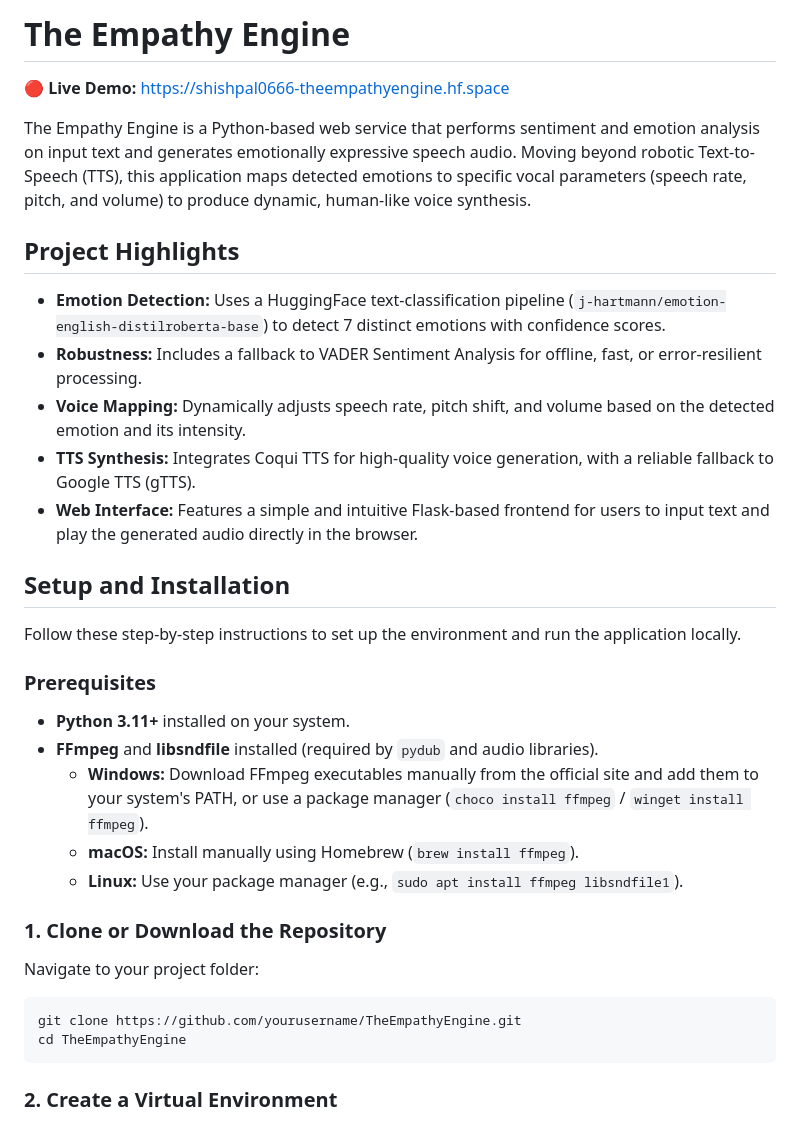
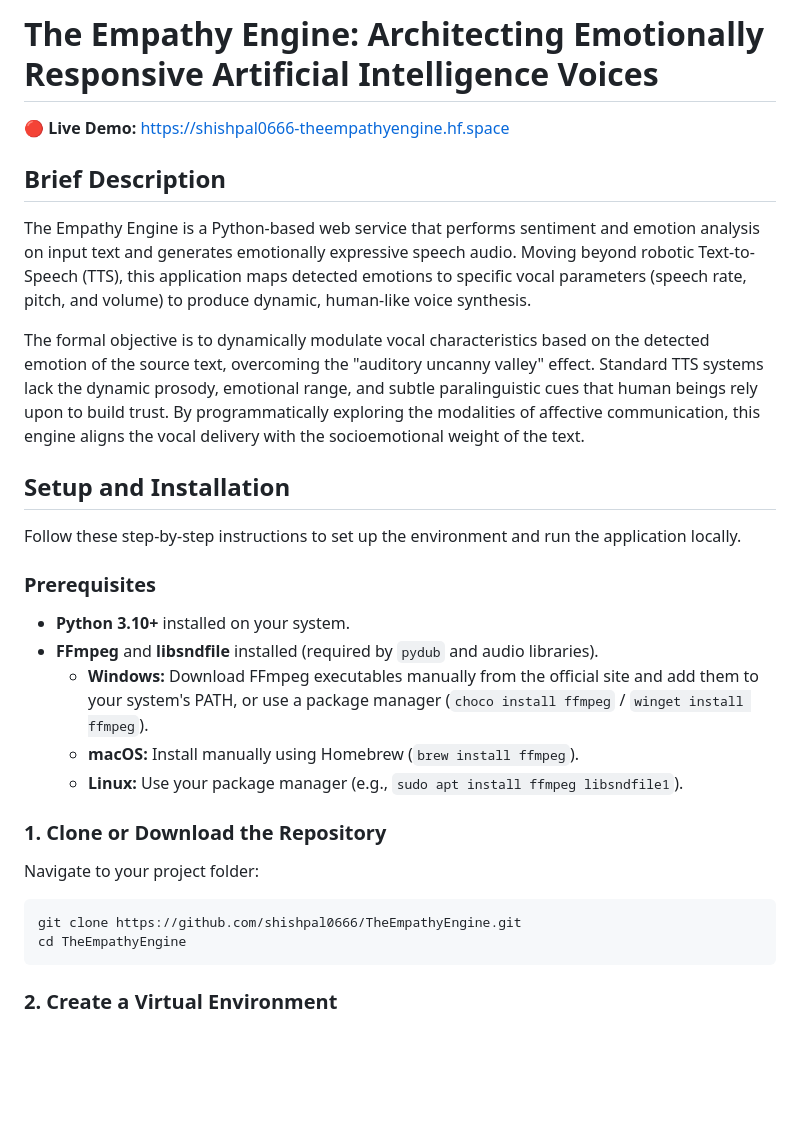
Before and after one commit to shishpal0666/TheEmpathyEngine, a Markdown page: README.md, the part around one of its changes. Drawn GitHub-style; blank space fills up the shorter version.

````diff
--- a/README.md
+++ b/README.md
@@ -1,16 +1,12 @@
-# The Empathy Engine
+# The Empathy Engine: Architecting Emotionally Responsive Artificial Intelligence Voices
 
 **🔴 Live Demo:** [https://shishpal0666-theempathyengine.hf.space](https://shishpal0666-theempathyengine.hf.space)
 
+## Brief Description
+
 The Empathy Engine is a Python-based web service that performs sentiment and emotion analysis on input text and generates emotionally expressive speech audio. Moving beyond robotic Text-to-Speech (TTS), this application maps detected emotions to specific vocal parameters (speech rate, pitch, and volume) to produce dynamic, human-like voice synthesis.
 
-## Project Highlights
-
-- **Emotion Detection:** Uses a HuggingFace text-classification pipeline (`j-hartmann/emotion-english-distilroberta-base`) to detect 7 distinct emotions with confidence scores.
-- **Robustness:** Includes a fallback to VADER Sentiment Analysis for offline, fast, or error-resilient processing.
-- **Voice Mapping:** Dynamically adjusts speech rate, pitch shift, and volume based on the detected emotion and its intensity.
-- **TTS Synthesis:** Integrates Coqui TTS for high-quality voice generation, with a reliable fallback to Google TTS (gTTS).
-- **Web Interface:** Features a simple and intuitive Flask-based frontend for users to input text and play the generated audio directly in the browser.
+The formal objective is to dynamically modulate vocal characteristics based on the detected emotion of the source text, overcoming the "auditory uncanny valley" effect. Standard TTS systems lack the dynamic prosody, emotional range, and subtle paralinguistic cues that human beings rely upon to build trust. By programmatically exploring the modalities of affective communication, this engine aligns the vocal delivery with the socioemotional weight of the text.
 
 ## Setup and Installation
 
@@ -18,7 +14,7 @@ Follow these step-by-step instructions to set up the environment and run the app
 
 ### Prerequisites
 
-- **Python 3.11+** installed on your system.
+- **Python 3.10+** installed on your system.
 - **FFmpeg** and **libsndfile** installed (required by `pydub` and audio libraries).
   - **Windows:** Download FFmpeg executables manually from the official site and add them to your system's PATH, or use a package manager (`choco install ffmpeg` / `winget install ffmpeg`).
   - **macOS:** Install manually using Homebrew (`brew install ffmpeg`).
@@ -29,7 +25,7 @@ Follow these step-by-step instructions to set up the environment and run the app
 Navigate to your project folder:
 
 ```bash
-git clone https://github.com/yourusername/TheEmpathyEngine.git
+git clone https://github.com/shishpal0666/TheEmpathyEngine.git
 cd TheEmpathyEngine
 ```
 
````
Also changed, not shown: other parts of README.md (+45 -28 lines).
